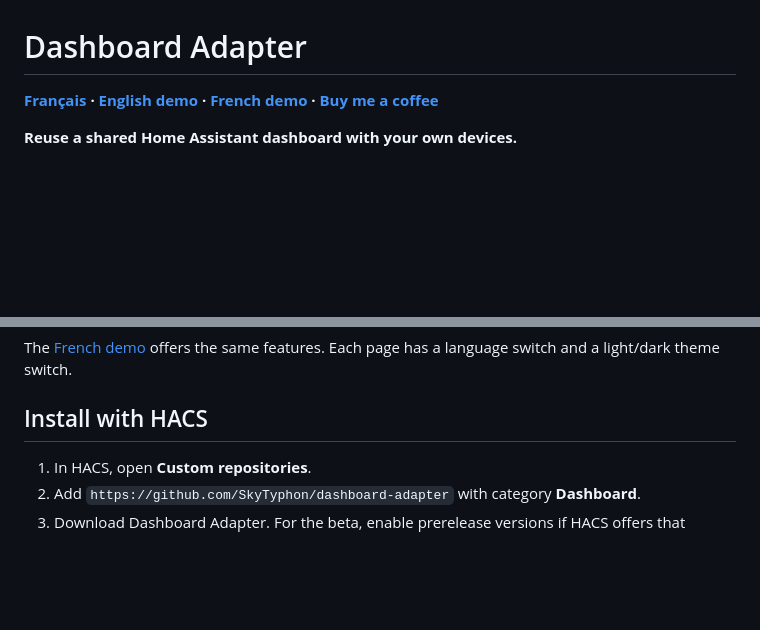
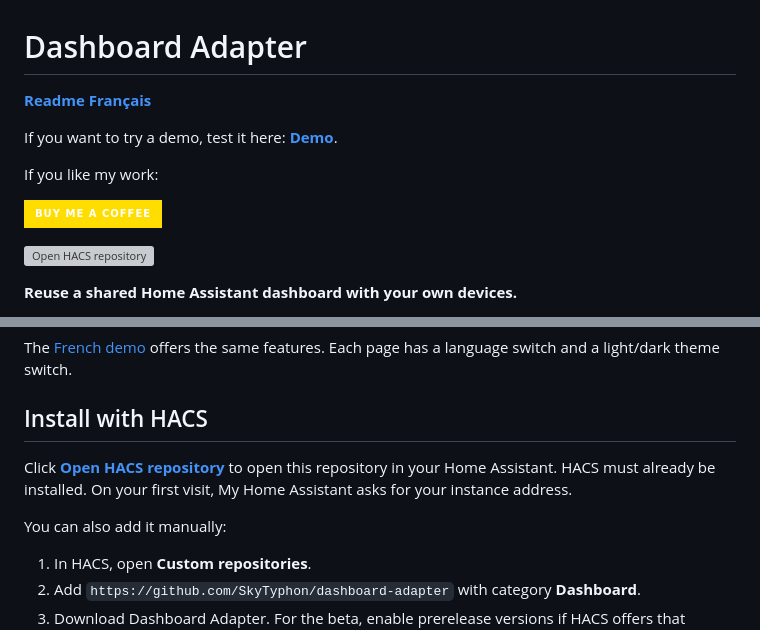
Before and after one commit to SkyTyphon/dashboard-adapter, a Markdown page: README.md, 2 parts joined by grey strips. Rendered like a GitHub page; badges without logos; blank space fills up the shorter version; grey boxes are pictures that could not be loaded.

```diff
--- a/README.md
+++ b/README.md
@@ -1,6 +1,14 @@
 # Dashboard Adapter
 
-**[Français](README.fr.md) · [English demo](https://skytyphon.github.io/dashboard-adapter/en/) · [French demo](https://skytyphon.github.io/dashboard-adapter/fr/) · [Buy me a coffee](https://buymeacoffee.com/skytyphoni)**
+**[Readme Français](README.fr.md)**
+
+If you want to try a demo, test it here: **[Demo](https://skytyphon.github.io/dashboard-adapter/en/)**.
+
+If you like my work:
+
+[![Buy Me a Coffee](https://img.shields.io/badge/Buy%20Me%20a%20Coffee-ffdd00?style=for-the-badge&logo=buymeacoffee&logoColor=black)](https://buymeacoffee.com/skytyphoni)
+
+[![Open HACS repository](https://my.home-assistant.io/badges/hacs_repository.svg)](https://my.home-assistant.io/redirect/hacs_repository/?owner=SkyTyphon&repository=dashboard-adapter&category=plugin)
 
 **Reuse a shared Home Assistant dashboard with your own devices.**
 
@@ -26,6 +34,10 @@ Open the [English demo](https://skytyphon.github.io/dashboard-adapter/en/). Clic
 The [French demo](https://skytyphon.github.io/dashboard-adapter/fr/) offers the same features. Each page has a language switch and a light/dark theme switch.
 
 ## Install with HACS
+
+Click **[Open HACS repository](https://my.home-assistant.io/redirect/hacs_repository/?owner=SkyTyphon&repository=dashboard-adapter&category=plugin)** to open this repository in your Home Assistant. HACS must already be installed. On your first visit, My Home Assistant asks for your instance address.
+
+You can also add it manually:
 
 1. In HACS, open **Custom repositories**.
 2. Add `https://github.com/SkyTyphon/dashboard-adapter` with category **Dashboard**.
```
Also changed, not shown: README.fr.md (+13 -1 lines).
